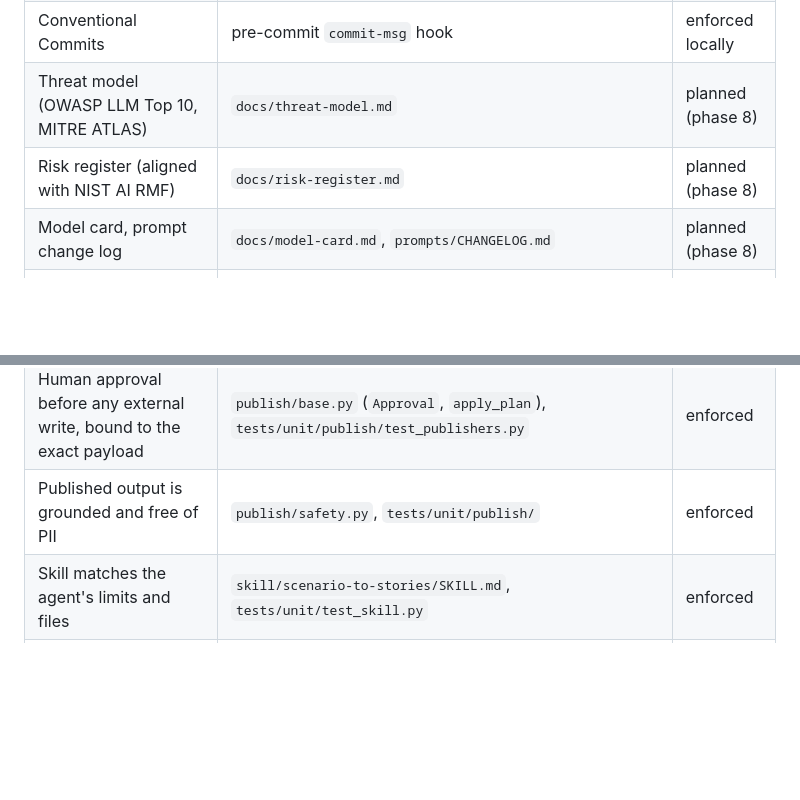
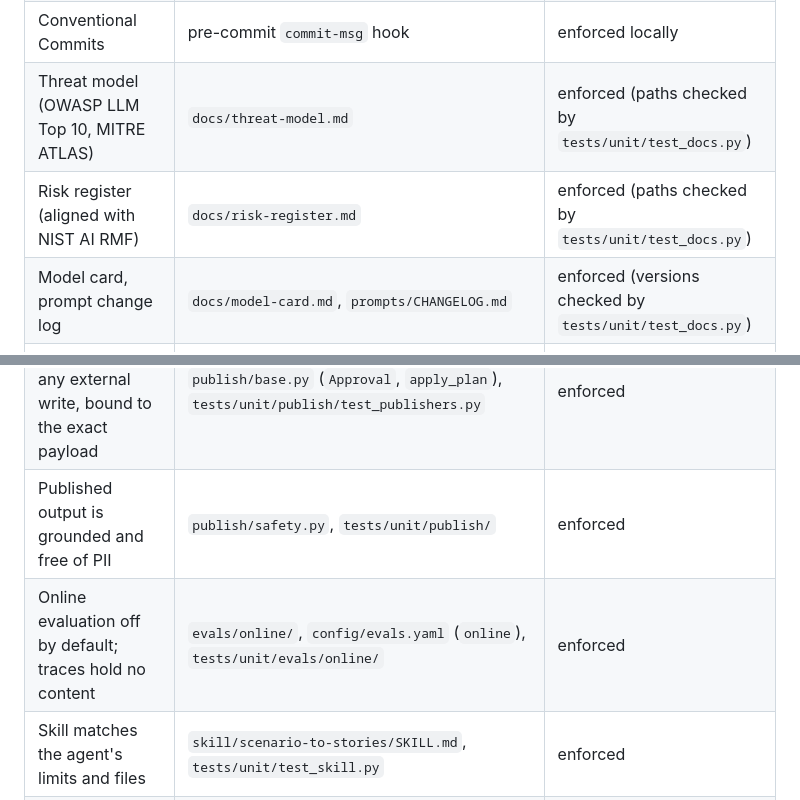
Before and after one commit to Arun2198/User-Story-agent, a Markdown page: STANDARDS.md, 2 parts joined by grey strips. Drawn GitHub-style; blank space fills up the shorter version.

```diff
--- a/STANDARDS.md
+++ b/STANDARDS.md
@@ -26,9 +26,9 @@ phase shown), **manual** (a review step).
 | bandit, pip-audit, gitleaks | CI `security`; pre-commit (gitleaks) | enforced |
 | License check, CycloneDX SBOM | CI `supply-chain` | enforced |
 | Conventional Commits | pre-commit `commit-msg` hook | enforced locally |
-| Threat model (OWASP LLM Top 10, MITRE ATLAS) | `docs/threat-model.md` | planned (phase 8) |
-| Risk register (aligned with NIST AI RMF) | `docs/risk-register.md` | planned (phase 8) |
-| Model card, prompt change log | `docs/model-card.md`, `prompts/CHANGELOG.md` | planned (phase 8) |
+| Threat model (OWASP LLM Top 10, MITRE ATLAS) | `docs/threat-model.md` | enforced (paths checked by `tests/unit/test_docs.py`) |
+| Risk register (aligned with NIST AI RMF) | `docs/risk-register.md` | enforced (paths checked by `tests/unit/test_docs.py`) |
+| Model card, prompt change log | `docs/model-card.md`, `prompts/CHANGELOG.md` | enforced (versions checked by `tests/unit/test_docs.py`) |
 | Memory TTL, deletion, no PII, workspace isolation | `memory/` (`guard.py`, `store.py`), `config/memory.yaml`, memory CLI, `evals/components/memory.py` (hard-fail metrics `pii_persisted`, `cross_workspace_leaks`, `stale_misapplication_rate`) | enforced |
 | Guardrails fail closed, observers fail open | `config/hooks.yaml`, `hooks/registry.py`, `tests/unit/hooks/test_hooks.py` | enforced |
 | Component evals gate regressions | `config/evals.yaml`, `evals/components/`, `tests/unit/evals/` (redaction, injection, scope guard) | enforced |
@@ -38,6 +38,7 @@ phase shown), **manual** (a review step).
 | Publishers: payload snapshot tests per destination | `tests/unit/publish/`, `tests/unit/publish/snapshots/` | enforced |
 | Human approval before any external write, bound to the exact payload | `publish/base.py` (`Approval`, `apply_plan`), `tests/unit/publish/test_publishers.py` | enforced |
 | Published output is grounded and free of PII | `publish/safety.py`, `tests/unit/publish/` | enforced |
+| Online evaluation off by default; traces hold no content | `evals/online/`, `config/evals.yaml` (`online`), `tests/unit/evals/online/` | enforced |
 | Skill matches the agent's limits and files | `skill/scenario-to-stories/SKILL.md`, `tests/unit/test_skill.py` | enforced |
 | Runs can pause and resume from a private checkpoint | `session.py`, `runs/<id>/checkpoint.sqlite` (0600), `tests/unit/test_graph.py` | enforced |
 | Every story grounded and traceable | `guardrails/grounding.py`, `pipeline/requirements.py`, `pipeline/numbers.py`, `GroundingHook`, `tests/unit/pipeline/` | enforced |
```
Also changed, not shown: CHANGELOG.md (+4 -0 lines), README.md (+17 -0 lines).
